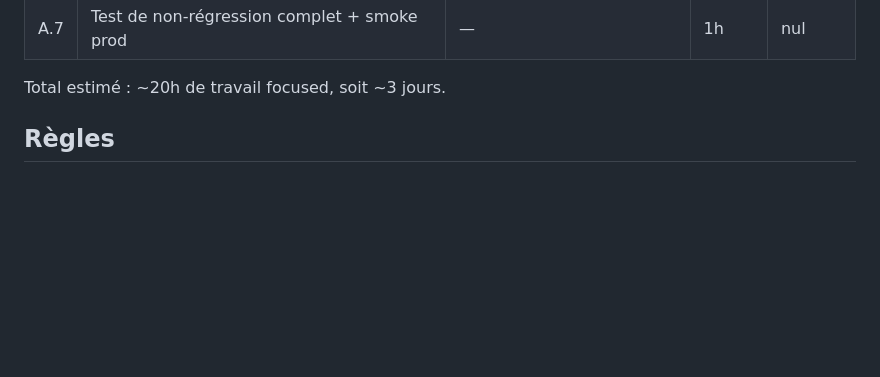
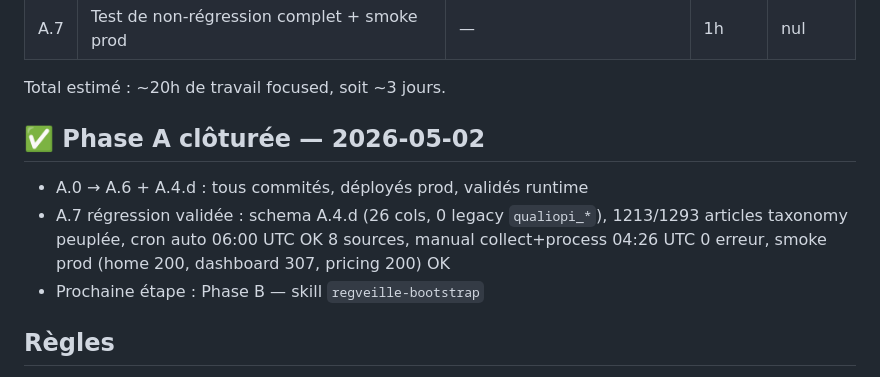
Before and after one commit to bambuk-sjambu/veilleformation, a Markdown page: MULTI-SECTEUR.md, the part around the change. GitHub-like rendering; blank space fills up the shorter version.

Commit message:
docs(multi-sector) A.7: Phase A clôturée — régression validée prod
Schema A.4.d (26 cols, 0 legacy qualiopi_*), 1213/1293 articles
taxonomy peuplée, cron auto OK 8 sources, manual collect+process
04:26 UTC 0 erreur, smoke prod OK.

Co-Authored-By: claude-flow <ruv@ruv.net>

```diff
--- a/MULTI-SECTEUR.md
+++ b/MULTI-SECTEUR.md
@@ -24,6 +24,12 @@ le site sur d'autres secteurs (HACCP, avocats, etc.) sans dupliquer le code.
 | A.7 | Test de non-régression complet + smoke prod | — | 1h | nul |
 
 Total estimé : ~20h de travail focused, soit ~3 jours.
+
+## ✅ Phase A clôturée — 2026-05-02
+
+- A.0 → A.6 + A.4.d : tous commités, déployés prod, validés runtime
+- A.7 régression validée : schema A.4.d (26 cols, 0 legacy `qualiopi_*`), 1213/1293 articles taxonomy peuplée, cron auto 06:00 UTC OK 8 sources, manual collect+process 04:26 UTC 0 erreur, smoke prod (home 200, dashboard 307, pricing 200) OK
+- Prochaine étape : Phase B — skill `regveille-bootstrap`
 
 ## Règles
 
```
